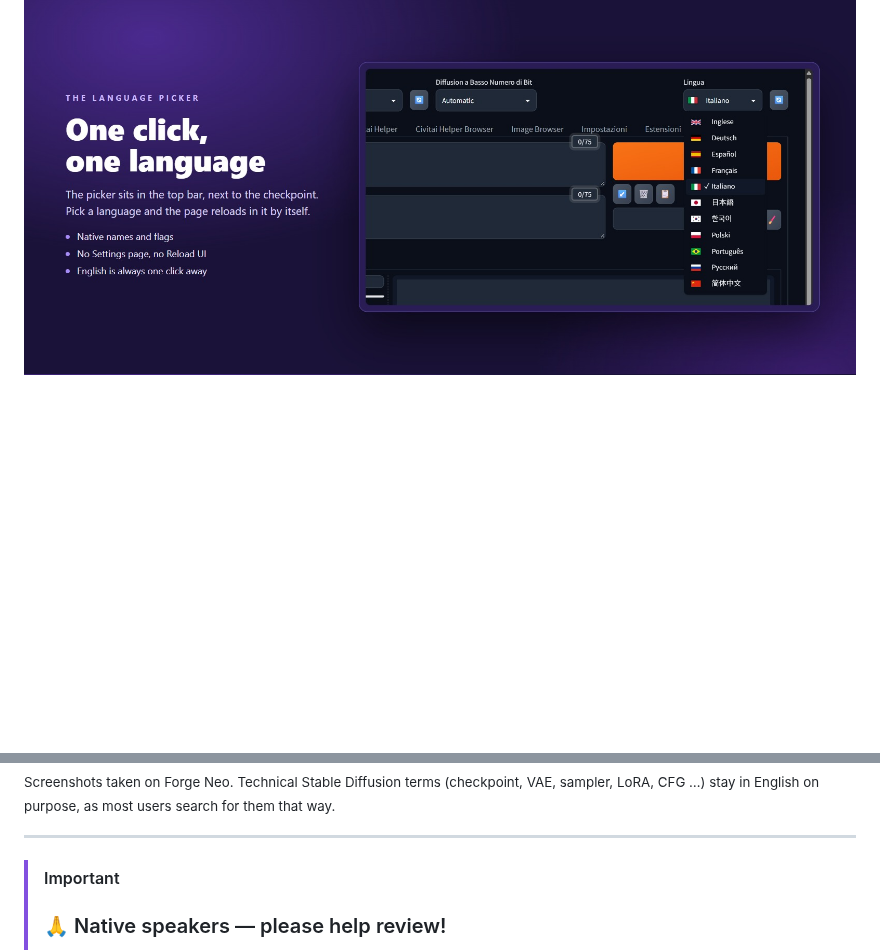
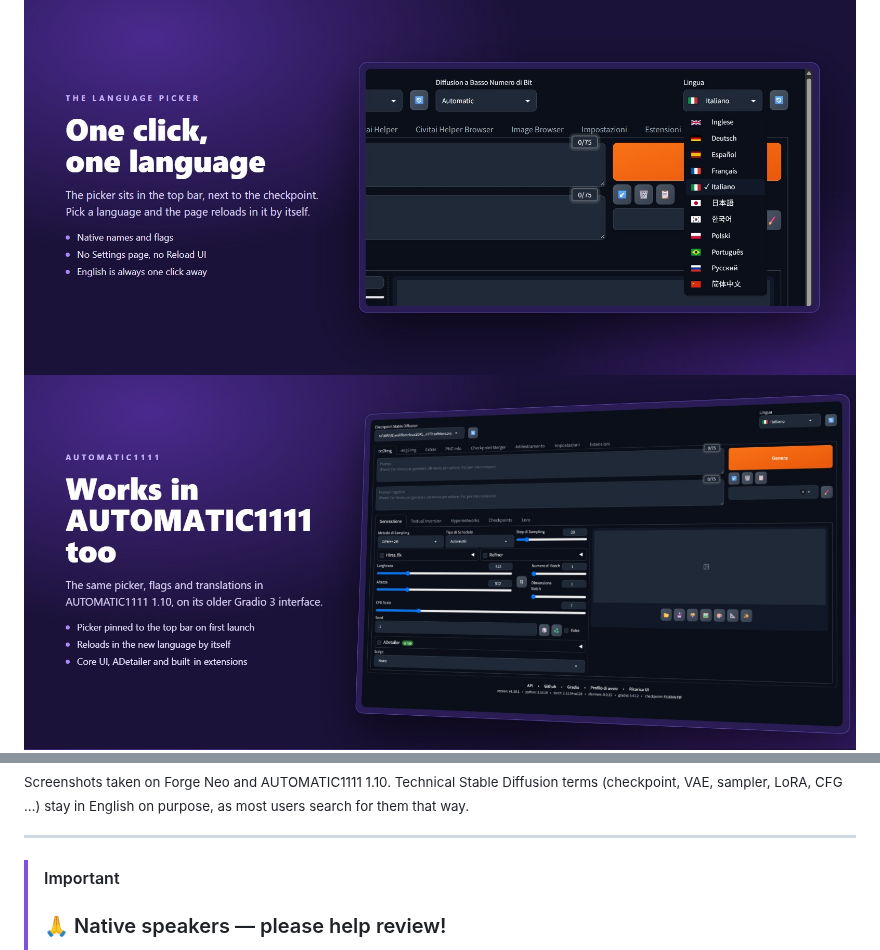
Before and after one commit to xXIlRizzoXx/sd-webui-language-diffusion, a Markdown page: README.md, 2 parts joined by grey strips. Rendered like a GitHub page; pictures changed too: docs/img/07-a1111.jpg (added); blank space fills up the shorter version.

Commit message:
docs: AUTOMATIC1111 feature card

```diff
--- a/README.md
+++ b/README.md
@@ -19,6 +19,8 @@
 
 <img src="docs/img/01-picker.jpg" alt="The language picker: in the top bar, with native names and flags; pick a language and the page reloads in it" width="100%" />
 
+<img src="docs/img/07-a1111.jpg" alt="AUTOMATIC1111: the same picker, flags and translations in AUTOMATIC1111 1.10, on Gradio 3" width="100%" />
+
 <img src="docs/img/02-everything.jpg" alt="The whole interface: every label, hint, tooltip and button of txt2img, img2img, Extras, PNG Info and the built-in extensions" width="100%" />
 
 <img src="docs/img/03-settings.jpg" alt="Settings: every section, label, choice and hint translated" width="100%" />
@@ -29,7 +31,7 @@
 
 <img src="docs/img/06-inpaint.jpg" alt="img2img and inpaint: modes, canvas, ControlNet units and Extra networks translated" width="100%" />
 
-<sub>Screenshots taken on Forge Neo. Technical Stable Diffusion terms (checkpoint, VAE, sampler, LoRA, CFG …) stay in English on purpose, as most users search for them that way.</sub>
+<sub>Screenshots taken on Forge Neo and AUTOMATIC1111 1.10. Technical Stable Diffusion terms (checkpoint, VAE, sampler, LoRA, CFG …) stay in English on purpose, as most users search for them that way.</sub>
 
 ---
 
```
